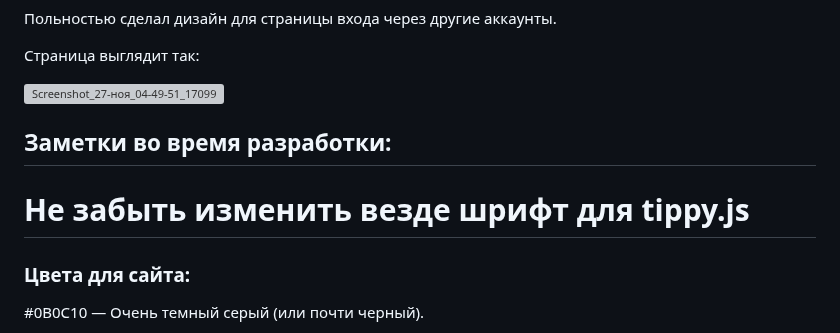
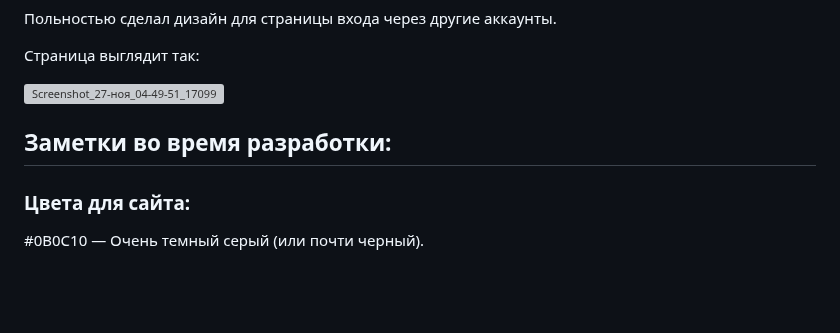
Before and after one commit to titanilham/online-shop-project-work, a Markdown page: README.md, the part around the change. GitHub-like rendering; blank space fills up the shorter version; grey boxes are pictures that could not be loaded.

```diff
--- a/README.md
+++ b/README.md
@@ -117,8 +117,6 @@
 
 ## Заметки во время разработки:
 
-# Не забыть изменить везде шрифт для tippy.js
-
 ### Цвета для сайта:
 
 #0B0C10 — Очень темный серый (или почти черный).
```
